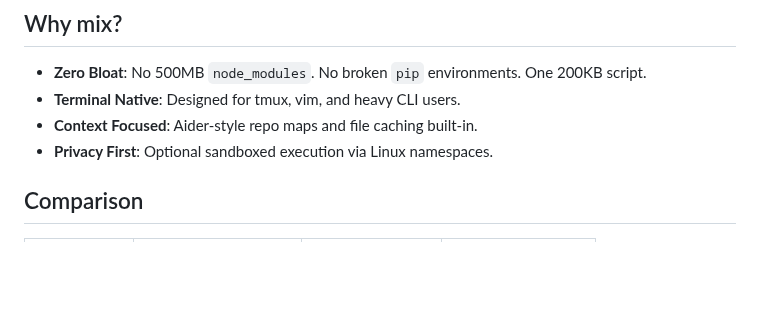
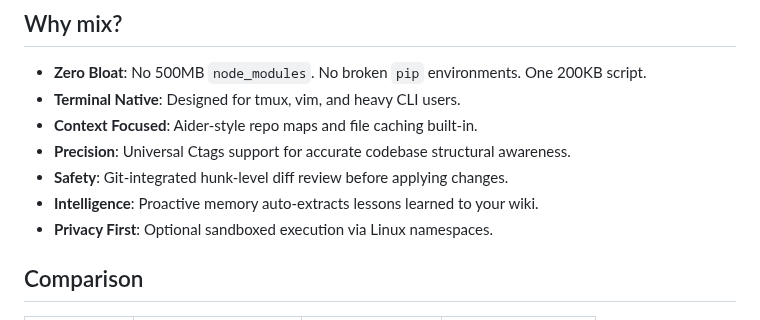
Before and after one commit to hangsiahong/mix-coding-agent, a Markdown page: README.md, the part around the change. Drawn GitHub-style; blank space fills up the shorter version.

Commit message:
agent: edit README.md

```diff
--- a/README.md
+++ b/README.md
@@ -11,6 +11,9 @@ mix is an autonomous terminal coding agent designed for speed and precision. It
 - **Zero Bloat**: No 500MB `node_modules`. No broken `pip` environments. One 200KB script.
 - **Terminal Native**: Designed for tmux, vim, and heavy CLI users.
 - **Context Focused**: Aider-style repo maps and file caching built-in.
+- **Precision**: Universal Ctags support for accurate codebase structural awareness.
+- **Safety**: Git-integrated hunk-level diff review before applying changes.
+- **Intelligence**: Proactive memory auto-extracts lessons learned to your wiki.
 - **Privacy First**: Optional sandboxed execution via Linux namespaces.
 
 ## Comparison
```
